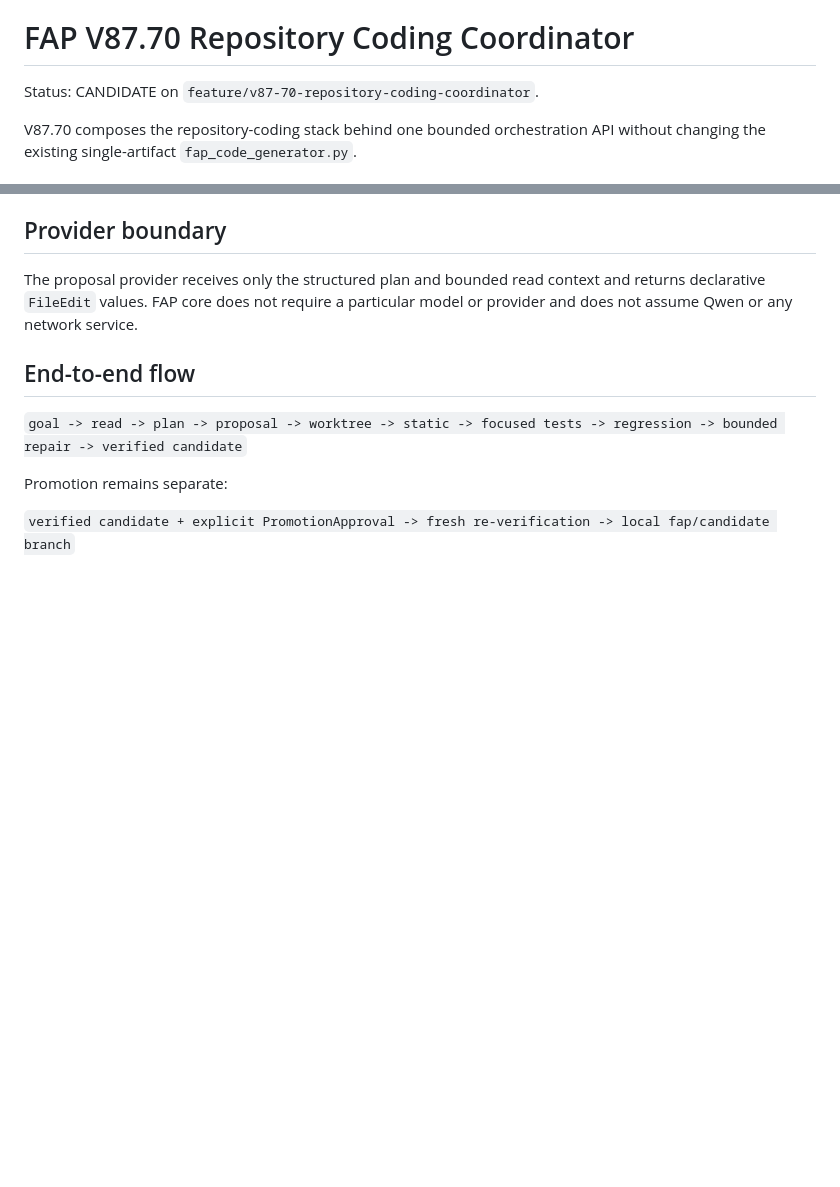
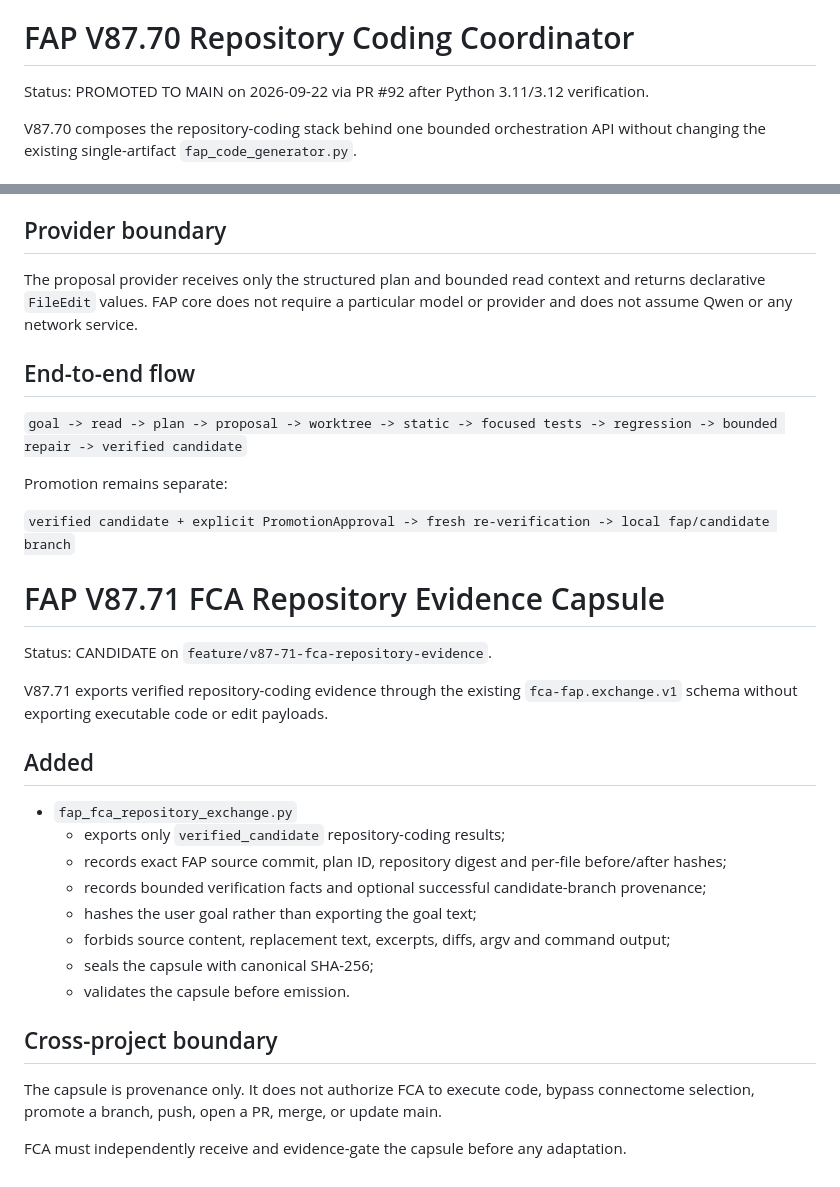
Before and after one commit to kobayashi-cyder/FAP, a Markdown page: INTEGRATION_NOTES.md, 2 parts joined by grey strips. Rendered like a GitHub page; blank space fills up the shorter version.

Commit message:
Document V87.70 promotion and V87.71 FCA evidence capsule

```diff
--- a/INTEGRATION_NOTES.md
+++ b/INTEGRATION_NOTES.md
@@ -191,7 +191,7 @@ A candidate branch is evidence-bearing output for an external/human promotion de
 
 # FAP V87.70 Repository Coding Coordinator
 
-Status: CANDIDATE on `feature/v87-70-repository-coding-coordinator`.
+Status: PROMOTED TO MAIN on 2026-09-22 via PR #92 after Python 3.11/3.12 verification.
 
 V87.70 composes the repository-coding stack behind one bounded orchestration API without changing the existing single-artifact `fap_code_generator.py`.
 
@@ -216,3 +216,27 @@ The proposal provider receives only the structured plan and bounded read context
 Promotion remains separate:
 
 `verified candidate + explicit PromotionApproval -> fresh re-verification -> local fap/candidate branch`
+
+
+# FAP V87.71 FCA Repository Evidence Capsule
+
+Status: CANDIDATE on `feature/v87-71-fca-repository-evidence`.
+
+V87.71 exports verified repository-coding evidence through the existing `fca-fap.exchange.v1` schema without exporting executable code or edit payloads.
+
+## Added
+
+- `fap_fca_repository_exchange.py`
+  - exports only `verified_candidate` repository-coding results;
+  - records exact FAP source commit, plan ID, repository digest and per-file before/after hashes;
+  - records bounded verification facts and optional successful candidate-branch provenance;
+  - hashes the user goal rather than exporting the goal text;
+  - forbids source content, replacement text, excerpts, diffs, argv and command output;
+  - seals the capsule with canonical SHA-256;
+  - validates the capsule before emission.
+
+## Cross-project boundary
+
+The capsule is provenance only. It does not authorize FCA to execute code, bypass connectome selection, promote a branch, push, open a PR, merge, or update main.
+
+FCA must independently receive and evidence-gate the capsule before any adaptation.
```
